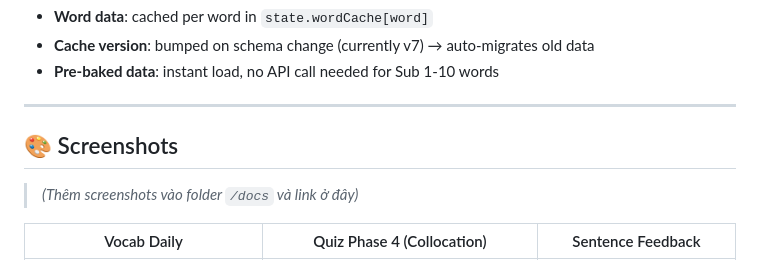
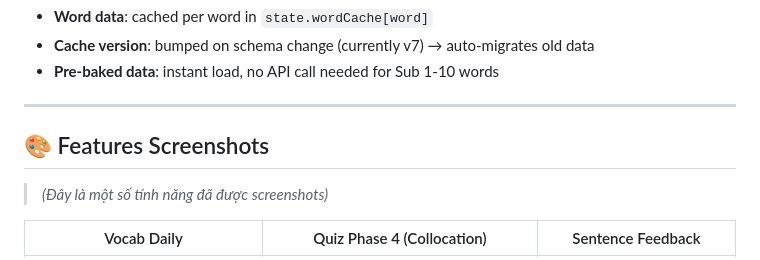
Before and after one commit to William-Rowan-Waltor/ielts-writing-lab-v7-split, a Markdown page: README.md, the part around the change. GitHub-like rendering.

Commit message:
Revise screenshots section to features screenshots
Updated section title and added feature description.

```diff
--- a/README.md
+++ b/README.md
@@ -210,9 +210,9 @@ EN_GLOSS (69 plain-English glosses)           ← Anti-circular definitions
 
 ---
 
-## 🎨 Screenshots
+## 🎨 Features Screenshots
 
-> *(Thêm screenshots vào folder `/docs` và link ở đây)*
+> *(Đây là một số tính năng đã được screenshots)*
 
 | Vocab Daily | Quiz Phase 4 (Collocation) | Sentence Feedback |
 |---|---|---|
```
